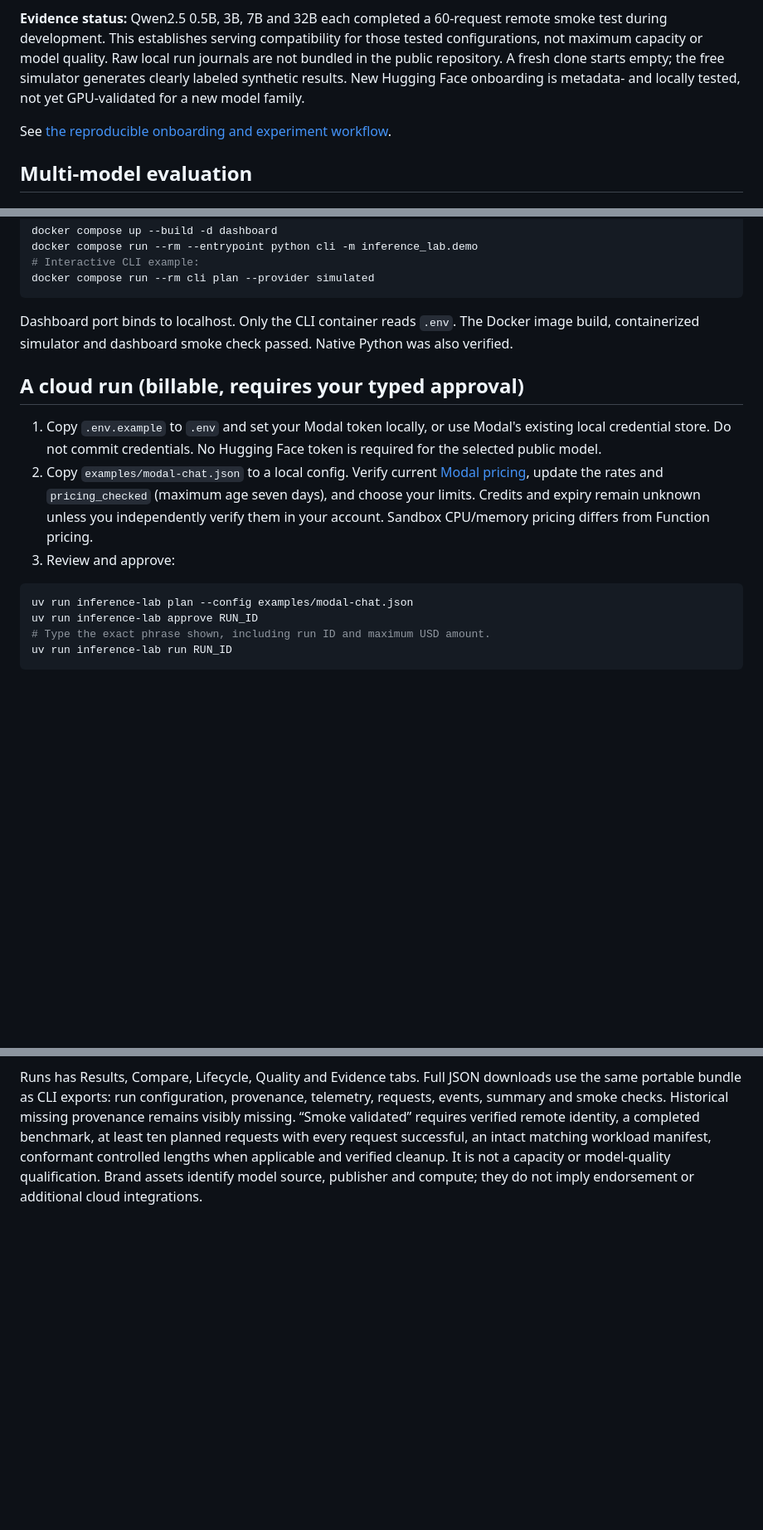
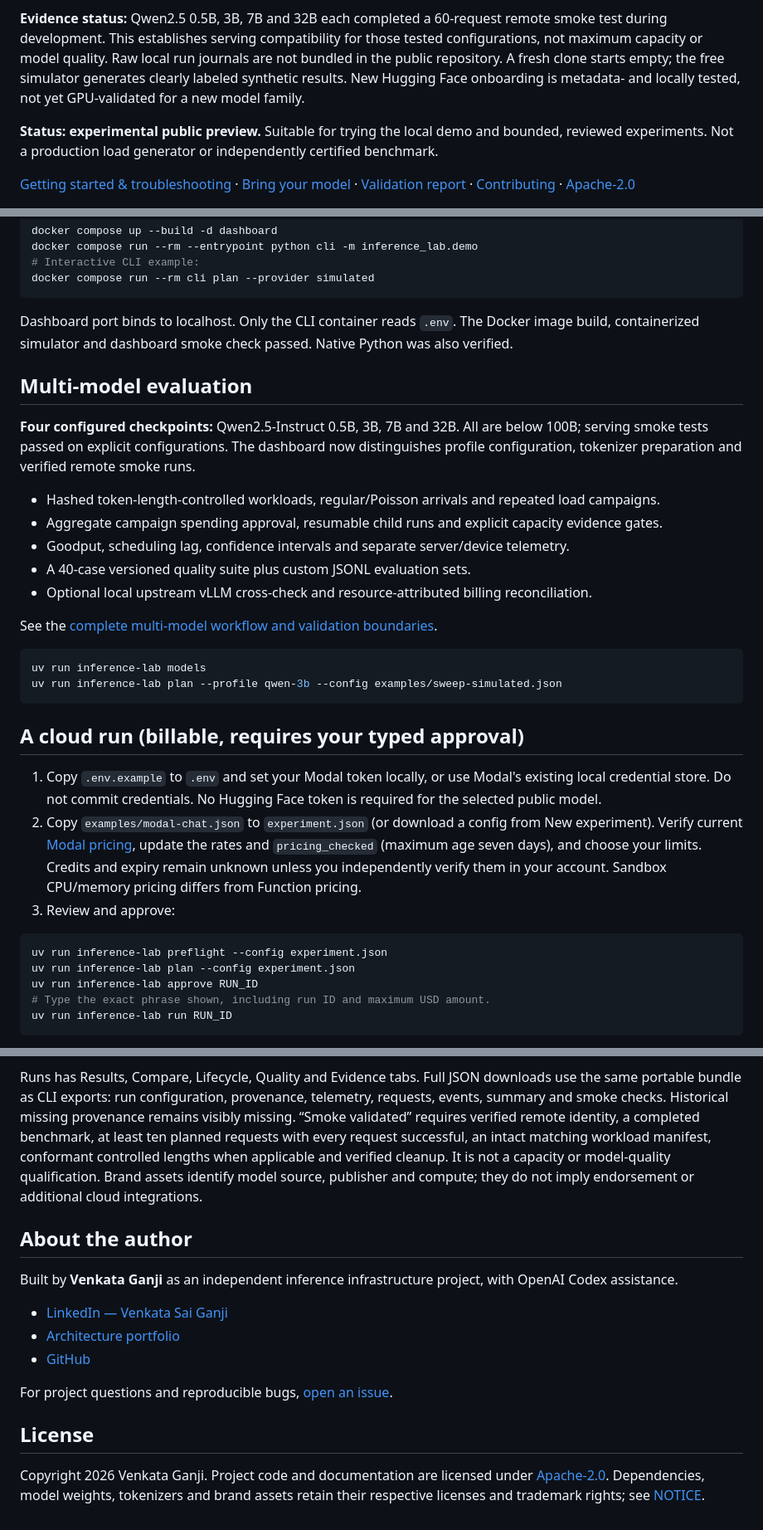
Before and after one commit to offroadguy/inference-lab, a Markdown page: README.md, 3 parts joined by grey strips. Shown at 83% size. Rendered like a GitHub page; blank space fills up the shorter version.

````diff
--- a/README.md
+++ b/README.md
@@ -4,7 +4,11 @@ A local-first inference experiment harness: onboard a supported Hugging Face mod
 
 **Evidence status:** Qwen2.5 0.5B, 3B, 7B and 32B each completed a 60-request remote smoke test during development. This establishes serving compatibility for those tested configurations, not maximum capacity or model quality. Raw local run journals are not bundled in the public repository. A fresh clone starts empty; the free simulator generates clearly labeled synthetic results. New Hugging Face onboarding is metadata- and locally tested, not yet GPU-validated for a new model family.
 
-See [the reproducible onboarding and experiment workflow](docs/bring-your-model.md).
+**Status: experimental public preview.** Suitable for trying the local demo and bounded,
+reviewed experiments. Not a production load generator or independently certified benchmark.
 
-## Multi-model evaluation
+[Getting started & troubleshooting](docs/getting-started.md) ·
+[Bring your model](docs/bring-your-model.md) ·
+[Validation report](docs/engineering-report.md) ·
+[Contributing](CONTRIBUTING.md) · [Apache-2.0](LICENSE)
 
@@ -59,14 +65,32 @@ docker compose run --rm cli plan --provider simulated
 
 Dashboard port binds to localhost. Only the CLI container reads `.env`. The Docker image build, containerized simulator and dashboard smoke check passed. Native Python was also verified.
 
+## Multi-model evaluation
+
+**Four configured checkpoints:** Qwen2.5-Instruct 0.5B, 3B, 7B and 32B. All are below 100B; serving smoke tests passed on explicit configurations. The dashboard now distinguishes profile configuration, tokenizer preparation and verified remote smoke runs.
+
+- Hashed token-length-controlled workloads, regular/Poisson arrivals and repeated load campaigns.
+- Aggregate campaign spending approval, resumable child runs and explicit capacity evidence gates.
+- Goodput, scheduling lag, confidence intervals and separate server/device telemetry.
+- A 40-case versioned quality suite plus custom JSONL evaluation sets.
+- Optional local upstream vLLM cross-check and resource-attributed billing reconciliation.
+
+See the [complete multi-model workflow and validation boundaries](docs/multi-model-evaluation.md).
+
+```sh
+uv run inference-lab models
+uv run inference-lab plan --profile qwen-3b --config examples/sweep-simulated.json
+```
+
 ## A cloud run (billable, requires your typed approval)
 
 1. Copy `.env.example` to `.env` and set your Modal token locally, or use Modal's existing local credential store. Do not commit credentials. No Hugging Face token is required for the selected public model.
-2. Copy `examples/modal-chat.json` to a local config. Verify current [Modal pricing](https://modal.com/pricing), update the rates and `pricing_checked` (maximum age seven days), and choose your limits. Credits and expiry remain unknown unless you independently verify them in your account. Sandbox CPU/memory pricing differs from Function pricing.
+2. Copy `examples/modal-chat.json` to `experiment.json` (or download a config from New experiment). Verify current [Modal pricing](https://modal.com/pricing), update the rates and `pricing_checked` (maximum age seven days), and choose your limits. Credits and expiry remain unknown unless you independently verify them in your account. Sandbox CPU/memory pricing differs from Function pricing.
 3. Review and approve:
 
 ```sh
-uv run inference-lab plan --config examples/modal-chat.json
+uv run inference-lab preflight --config experiment.json
+uv run inference-lab plan --config experiment.json
 uv run inference-lab approve RUN_ID
 # Type the exact phrase shown, including run ID and maximum USD amount.
 uv run inference-lab run RUN_ID
@@ -146,3 +170,20 @@ planned requests with every request successful, an intact matching workload mani
 conformant controlled lengths when applicable and verified cleanup. It is not a capacity
 or model-quality qualification. Brand assets identify model source, publisher and compute;
 they do not imply endorsement or additional cloud integrations.
+
+## About the author
+
+Built by **Venkata Ganji** as an independent inference infrastructure project,
+with OpenAI Codex assistance.
+
+- [LinkedIn — Venkata Sai Ganji](https://www.linkedin.com/in/venkata-sai-ganji-3a30a2a4/)
+- [Architecture portfolio](https://offroadguy.github.io/)
+- [GitHub](https://github.com/offroadguy)
+
+For project questions and reproducible bugs, [open an issue](https://github.com/offroadguy/inference-lab/issues).
+
+## License
+
+Copyright 2026 Venkata Ganji. Project code and documentation are licensed under
+[Apache-2.0](LICENSE). Dependencies, model weights, tokenizers and brand assets
+retain their respective licenses and trademark rights; see [NOTICE](NOTICE).
````
Also changed, not shown: other parts of README.md (+16 -14 lines), CONTRIBUTING.md (added, +27 -0 lines), docs/demo.md (+1 -1 lines), docs/engineering-report.md (+48 -1 lines), docs/getting-started.md (added, +93 -0 lines), docs/images/json-autofill.png (added), docs/images/model-readiness.png (added), 5 other files.
